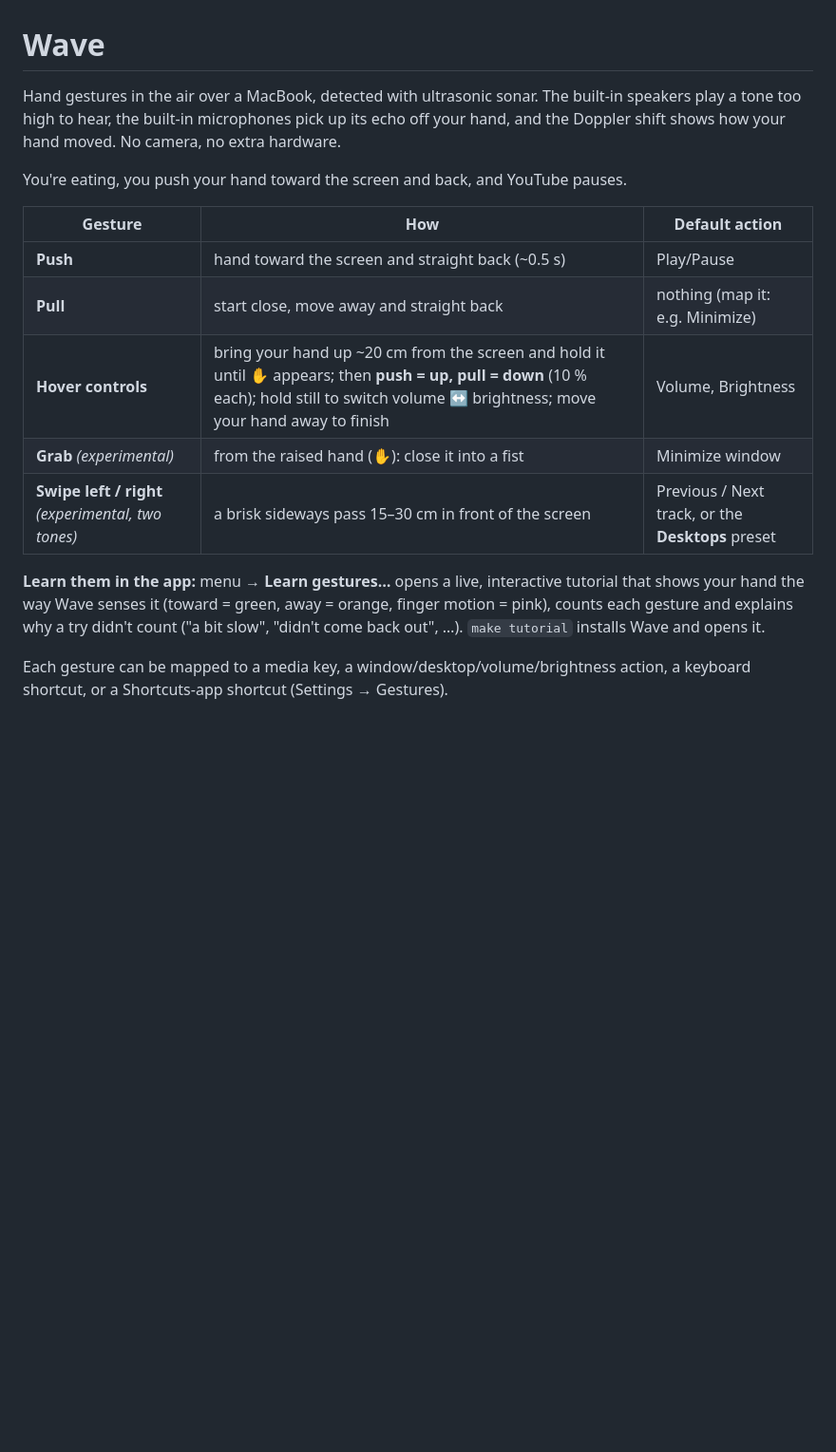
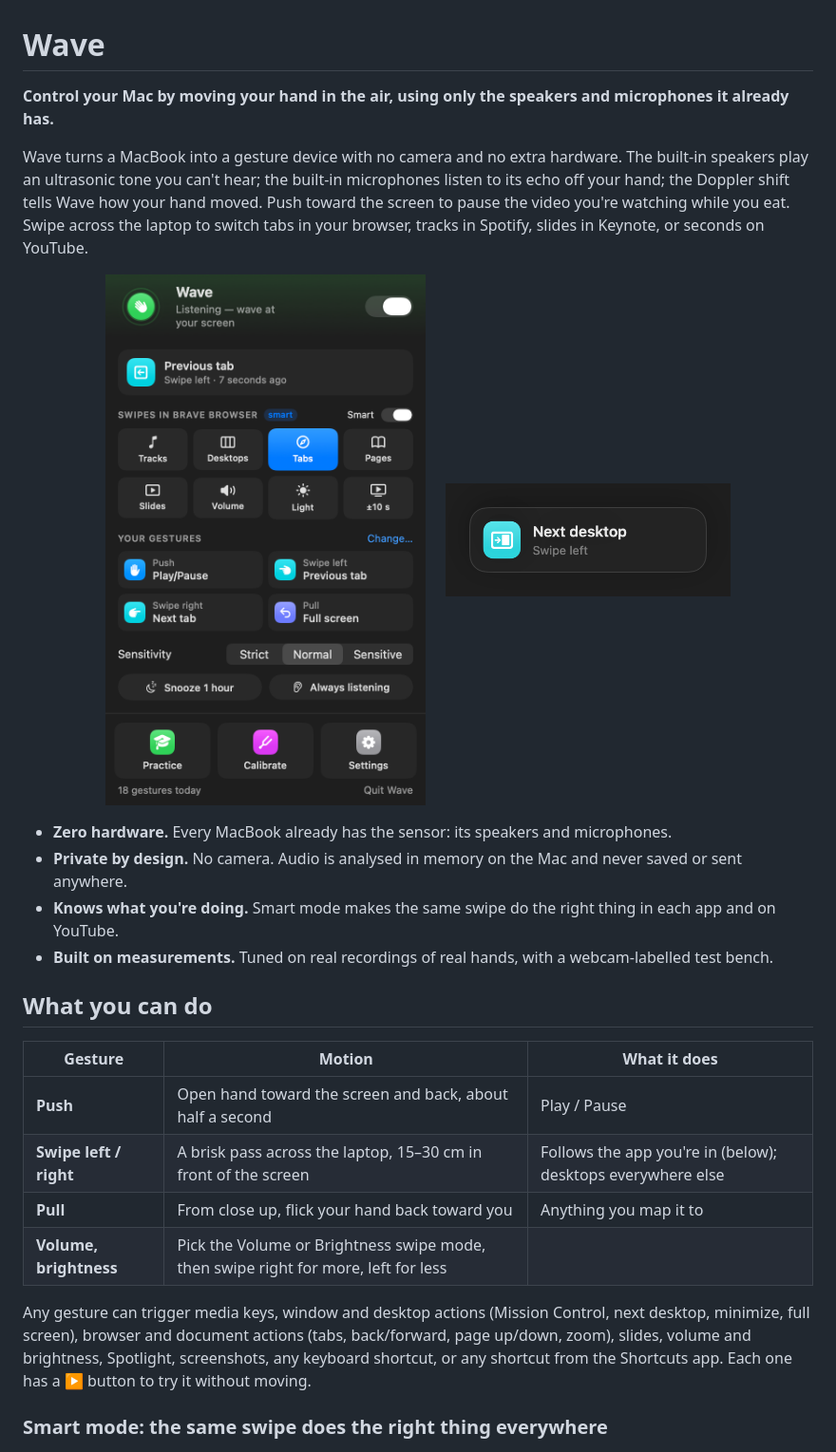
Before and after one commit to 0x1p0/wave, a Markdown page: README.md, the part around one of its changes. Shown at 95% size. Rendered like a GitHub page; pictures changed too: docs/images/hud-swipe.png (added), docs/images/menu.png (added); blank space fills up the shorter version.

```diff
--- a/README.md
+++ b/README.md
@@ -1,24 +1,36 @@
 # Wave
 
-Hand gestures in the air over a MacBook, detected with ultrasonic sonar. The built-in speakers play a
-tone too high to hear, the built-in microphones pick up its echo off your hand, and the Doppler shift
-shows how your hand moved. No camera, no extra hardware.
+**Control your Mac by moving your hand in the air, using only the speakers and microphones it already has.**
 
-You're eating, you push your hand toward the screen and back, and YouTube pauses.
+Wave turns a MacBook into a gesture device with no camera and no extra hardware. The built-in speakers play
+an ultrasonic tone you can't hear; the built-in microphones listen to its echo off your hand; the Doppler shift
+tells Wave how your hand moved. Push toward the screen to pause the video you're watching while you eat. Swipe
+across the laptop to switch tabs in your browser, tracks in Spotify, slides in Keynote, or seconds on YouTube.
 
-| Gesture | How | Default action |
+<p align="center">
+  <img src="docs/images/menu.png" width="360" alt="Wave's menu bar panel: listening, the last gesture, smart swipe modes for the browser in front, and the gesture legend">
+  &nbsp;&nbsp;&nbsp;
+  <img src="docs/images/hud-swipe.png" width="300" alt="On-screen confirmation after a swipe">
+</p>
+
+- **Zero hardware.** Every MacBook already has the sensor: its speakers and microphones.
+- **Private by design.** No camera. Audio is analysed in memory on the Mac and never saved or sent anywhere.
+- **Knows what you're doing.** Smart mode makes the same swipe do the right thing in each app and on YouTube.
+- **Built on measurements.** Tuned on real recordings of real hands, with a webcam-labelled test bench.
+
+## What you can do
+
+| Gesture | Motion | What it does |
 |---|---|---|
-| **Push** | hand toward the screen and straight back (~0.5 s) | Play/Pause |
-| **Pull** | start close, move away and straight back | nothing (map it: e.g. Minimize) |
-| **Hover controls** | bring your hand up ~20 cm from the screen and hold it until ✋ appears; then **push = up, pull = down** (10 % each); hold still to switch volume ↔ brightness; move your hand away to finish | Volume, Brightness |
-| **Grab** *(experimental)* | from the raised hand (✋): close it into a fist | Minimize window |
-| **Swipe left / right** *(experimental, two tones)* | a brisk sideways pass 15–30 cm in front of the screen | Previous / Next track, or the **Desktops** preset |
+| **Push** | Open hand toward the screen and back, about half a second | Play / Pause |
+| **Swipe left / right** | A brisk pass across the laptop, 15–30 cm in front of the screen | Follows the app you're in (below); desktops everywhere else |
+| **Pull** | From close up, flick your hand back toward you | Anything you map it to |
+| **Volume, brightness** | Pick the Volume or Brightness swipe mode, then swipe right for more, left for less | |
 
-**Learn them in the app:** menu → **Learn gestures…** opens a live, interactive tutorial that shows your
-hand the way Wave senses it (toward = green, away = orange, finger motion = pink), counts each gesture and
-explains why a try didn't count ("a bit slow", "didn't come back out", …). `make tutorial` installs Wave and
-opens it.
+Any gesture can trigger media keys, window and desktop actions (Mission Control, next desktop, minimize, full
+screen), browser and document actions (tabs, back/forward, page up/down, zoom), slides, volume and brightness,
+Spotlight, screenshots, any keyboard shortcut, or any shortcut from the Shortcuts app. Each one has a ▶ button
+to try it without moving.
 
-Each gesture can be mapped to a media key, a window/desktop/volume/brightness action, a keyboard shortcut,
-or a Shortcuts-app shortcut (Settings → Gestures).
+### Smart mode: the same swipe does the right thing everywhere
 
```
Also changed, not shown: other parts of README.md (+122 -129 lines), docs/M0-FINDINGS.md (+1 -1 lines), docs/images/hud-push.png (added), docs/images/settings-apps.png (added), docs/images/settings-gestures.png (added), docs/images/tutorial.png (added), 2 other files.
